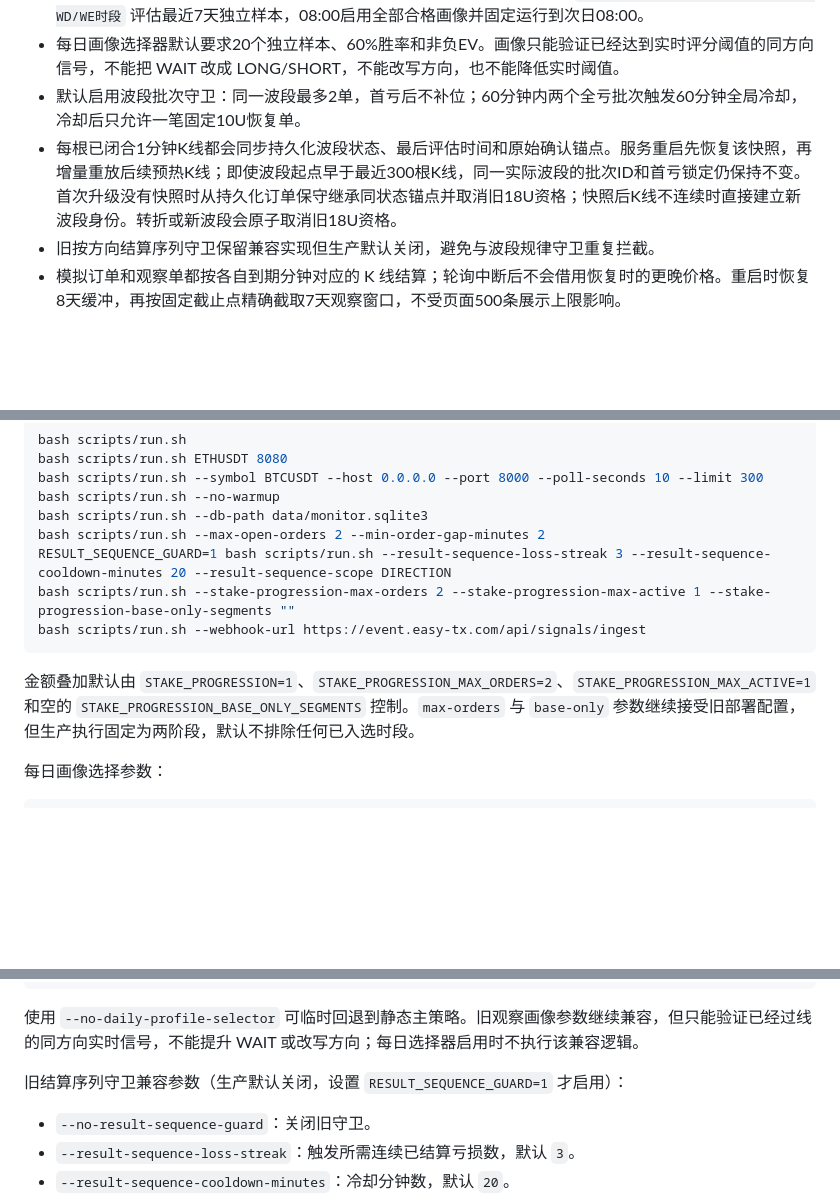
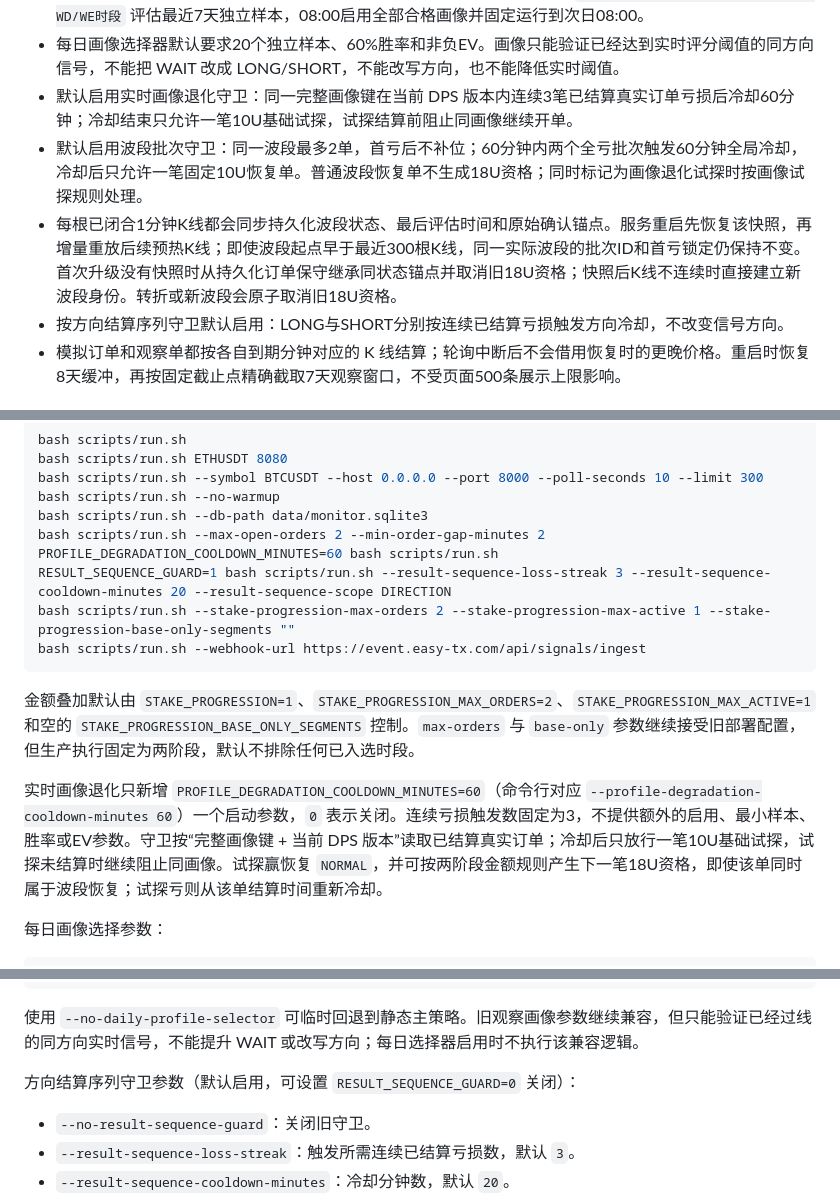
Before and after one commit to PengYong-92/minute-strategy, a Markdown page: README.md, 3 parts joined by grey strips. Rendered like a GitHub page; blank space fills up the shorter version.

Commit message:
docs: explain profile degradation guard

````diff
--- a/README.md
+++ b/README.md
@@ -15,9 +15,10 @@
 - Fear & Greed 实盘动态获取并缓存，用作方向风险阈值调节，不直接决定方向。
 - 所有 LONG/SHORT 候选继续异步记录观察结果。每天北京时间 07:50 按 `周期 + 策略族 + 策略标签 + 方向 + WD/WE时段` 评估最近7天独立样本，08:00启用全部合格画像并固定运行到次日08:00。
 - 每日画像选择器默认要求20个独立样本、60%胜率和非负EV。画像只能验证已经达到实时评分阈值的同方向信号，不能把 WAIT 改成 LONG/SHORT，不能改写方向，也不能降低实时阈值。
-- 默认启用波段批次守卫：同一波段最多2单，首亏后不补位；60分钟内两个全亏批次触发60分钟全局冷却，冷却后只允许一笔固定10U恢复单。
+- 默认启用实时画像退化守卫：同一完整画像键在当前 DPS 版本内连续3笔已结算真实订单亏损后冷却60分钟；冷却结束只允许一笔10U基础试探，试探结算前阻止同画像继续开单。
+- 默认启用波段批次守卫：同一波段最多2单，首亏后不补位；60分钟内两个全亏批次触发60分钟全局冷却，冷却后只允许一笔固定10U恢复单。普通波段恢复单不生成18U资格；同时标记为画像退化试探时按画像试探规则处理。
 - 每根已闭合1分钟K线都会同步持久化波段状态、最后评估时间和原始确认锚点。服务重启先恢复该快照，再增量重放后续预热K线；即使波段起点早于最近300根K线，同一实际波段的批次ID和首亏锁定仍保持不变。首次升级没有快照时从持久化订单保守继承同状态锚点并取消旧18U资格；快照后K线不连续时直接建立新波段身份。转折或新波段会原子取消旧18U资格。
-- 旧按方向结算序列守卫保留兼容实现但生产默认关闭，避免与波段规律守卫重复拦截。
+- 按方向结算序列守卫默认启用：LONG与SHORT分别按连续已结算亏损触发方向冷却，不改变信号方向。
 - 模拟订单和观察单都按各自到期分钟对应的 K 线结算；轮询中断后不会借用恢复时的更晚价格。重启时恢复8天缓冲，再按固定截止点精确截取7天观察窗口，不受页面500条展示上限影响。
 
 ## 启动
@@ -53,12 +54,15 @@ bash scripts/run.sh --symbol BTCUSDT --host 0.0.0.0 --port 8000 --poll-seconds 1
 bash scripts/run.sh --no-warmup
 bash scripts/run.sh --db-path data/monitor.sqlite3
 bash scripts/run.sh --max-open-orders 2 --min-order-gap-minutes 2
+PROFILE_DEGRADATION_COOLDOWN_MINUTES=60 bash scripts/run.sh
 RESULT_SEQUENCE_GUARD=1 bash scripts/run.sh --result-sequence-loss-streak 3 --result-sequence-cooldown-minutes 20 --result-sequence-scope DIRECTION
 bash scripts/run.sh --stake-progression-max-orders 2 --stake-progression-max-active 1 --stake-progression-base-only-segments ""
 bash scripts/run.sh --webhook-url https://event.easy-tx.com/api/signals/ingest
 ```
 
 金额叠加默认由 `STAKE_PROGRESSION=1`、`STAKE_PROGRESSION_MAX_ORDERS=2`、`STAKE_PROGRESSION_MAX_ACTIVE=1` 和空的 `STAKE_PROGRESSION_BASE_ONLY_SEGMENTS` 控制。`max-orders` 与 `base-only` 参数继续接受旧部署配置，但生产执行固定为两阶段，默认不排除任何已入选时段。
+
+实时画像退化只新增 `PROFILE_DEGRADATION_COOLDOWN_MINUTES=60`（命令行对应 `--profile-degradation-cooldown-minutes 60`）一个启动参数，`0` 表示关闭。连续亏损触发数固定为3，不提供额外的启用、最小样本、胜率或EV参数。守卫按“完整画像键 + 当前 DPS 版本”读取已结算真实订单；冷却后只放行一笔10U基础试探，试探未结算时继续阻止同画像。试探赢恢复 `NORMAL`，并可按两阶段金额规则产生下一笔18U资格，即使该单同时属于波段恢复；试探亏则从该单结算时间重新冷却。
 
 每日画像选择参数：
 
@@ -77,7 +81,7 @@ bash scripts/run.sh \
 
 使用 `--no-daily-profile-selector` 可临时回退到静态主策略。旧观察画像参数继续兼容，但只能验证已经过线的同方向实时信号，不能提升 WAIT 或改写方向；每日选择器启用时不执行该兼容逻辑。
 
-旧结算序列守卫兼容参数（生产默认关闭，设置 `RESULT_SEQUENCE_GUARD=1` 才启用）：
+方向结算序列守卫参数（默认启用，可设置 `RESULT_SEQUENCE_GUARD=0` 关闭）：
 
 - `--no-result-sequence-guard`：关闭旧守卫。
 - `--result-sequence-loss-streak`：触发所需连续已结算亏损数，默认 `3`。
````
Also changed, not shown: other parts of README.md (+1 -1 lines), docs/current-strategy.md (+35 -24 lines), docs/release-handoff-2026-08-06-e824cf5.md (+49 -0 lines).
